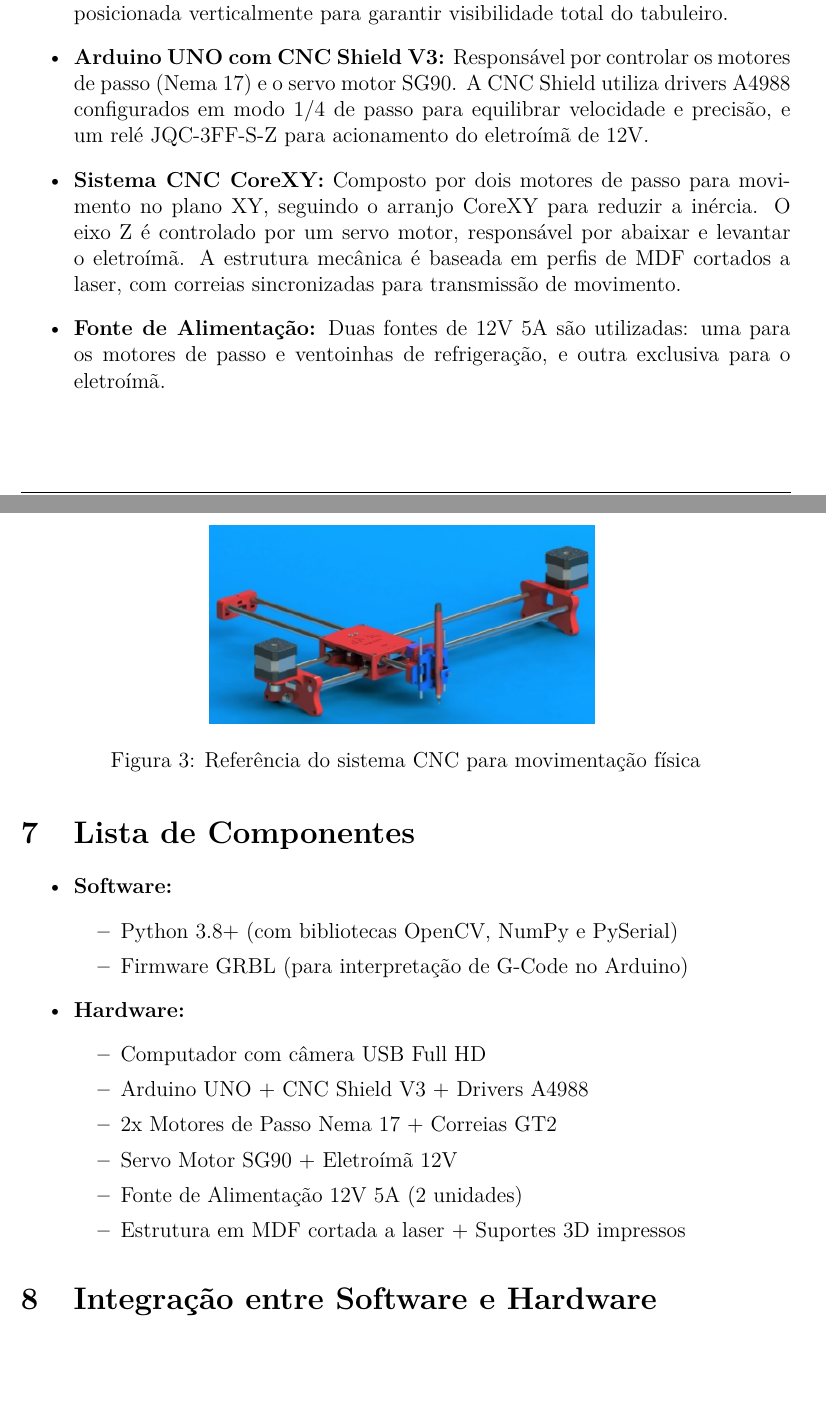
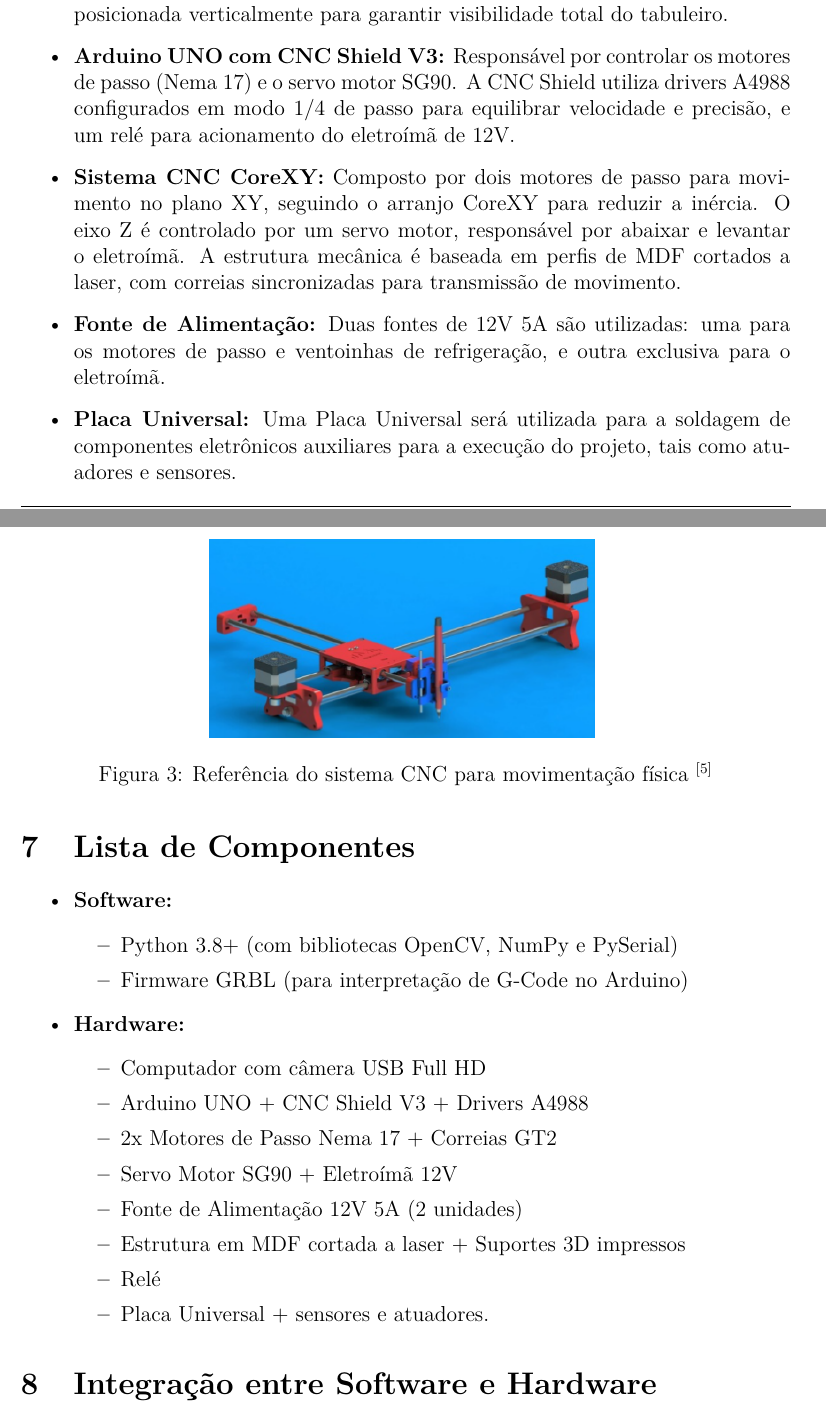
Before and after one commit to MARCOVB5/autochess, a LaTeX document (proposta/proposta.tex): two parts of pages 4 and 5 of 7, joined at a grey line, cut so that both start at the same text, the shorter picture padded with empty space. Compiled offline with pdfLaTeX.

Commit message:
adicionada a placa universal na proposta

```diff
--- a/proposta/proposta.tex
+++ b/proposta/proposta.tex
@@ -118,16 +118,17 @@ O software deste projeto é responsável por:
 Para a realização do jogo físico, o sistema conta com os seguintes componentes de hardware:
 \begin{itemize}
     \item \textbf{Computador com Câmera:} Utilizado para capturar imagens do tabuleiro (resolução 1920x1080) e processar as informações necessárias para a tomada de decisão. A câmera é fixada em uma estrutura de suporte 3D impressa, posicionada verticalmente para garantir visibilidade total do tabuleiro.
-    \item \textbf{Arduino UNO com CNC Shield V3:} Responsável por controlar os motores de passo (Nema 17) e o servo motor SG90. A CNC Shield utiliza drivers A4988 configurados em modo 1/4 de passo para equilibrar velocidade e precisão, e um relé JQC-3FF-S-Z para acionamento do eletroímã de 12V.
+    \item \textbf{Arduino UNO com CNC Shield V3:} Responsável por controlar os motores de passo (Nema 17) e o servo motor SG90. A CNC Shield utiliza drivers A4988 configurados em modo 1/4 de passo para equilibrar velocidade e precisão, e um relé para acionamento do eletroímã de 12V.
     \item \textbf{Sistema CNC CoreXY:} Composto por dois motores de passo para movimento no plano XY, seguindo o arranjo CoreXY para reduzir a inércia. O eixo Z é controlado por um servo motor, responsável por abaixar e levantar o eletroímã. A estrutura mecânica é baseada em perfis de MDF cortados a laser, com correias sincronizadas para transmissão de movimento.
     \item \textbf{Fonte de Alimentação:} Duas fontes de 12V 5A são utilizadas: uma para os motores de passo e ventoinhas de refrigeração, e outra exclusiva para o eletroímã.
+	\item \textbf{Placa Universal:} Uma Placa Universal será utilizada para a soldagem de componentes eletrônicos auxiliares para a execução do projeto, tais como atuadores e sensores.
 \end{itemize}
 
 % --- FIGURA: MODELO CNC ---
 \begin{figure}[H]
     \centering
     \includegraphics[width=0.5\textwidth]{images/drawingbot.png}
-    \caption{Referência do sistema CNC para movimentação física}
+    \caption{Referência do sistema CNC para movimentação física $^{[5]}$}
     \label{fig:modelo_cnc}
 \end{figure}
 
@@ -147,6 +148,8 @@ Para a realização do jogo físico, o sistema conta com os seguintes componente
         \item Servo Motor SG90 + Eletroímã 12V
         \item Fonte de Alimentação 12V 5A (2 unidades)
         \item Estrutura em MDF cortada a laser + Suportes 3D impressos
+		\item Relé
+		\item Placa Universal + sensores e atuadores.
     \end{itemize}
 \end{itemize}
 
```
Also changed, not shown: proposta/proposta.pdf, proposta/proposta.tex (4 more changed lines).
